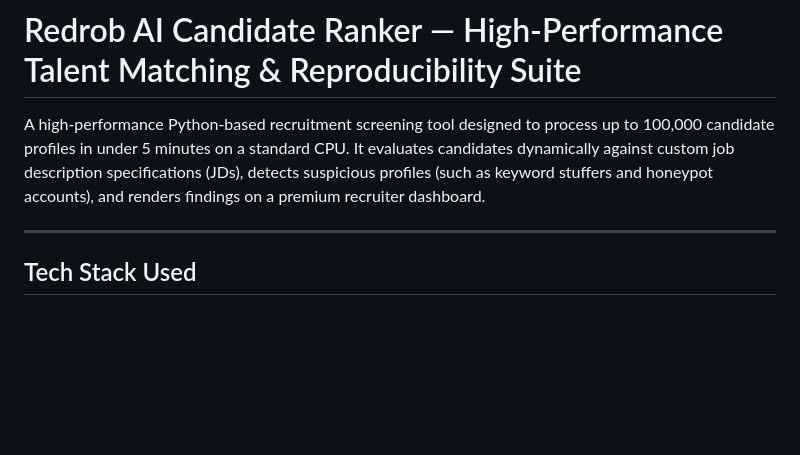
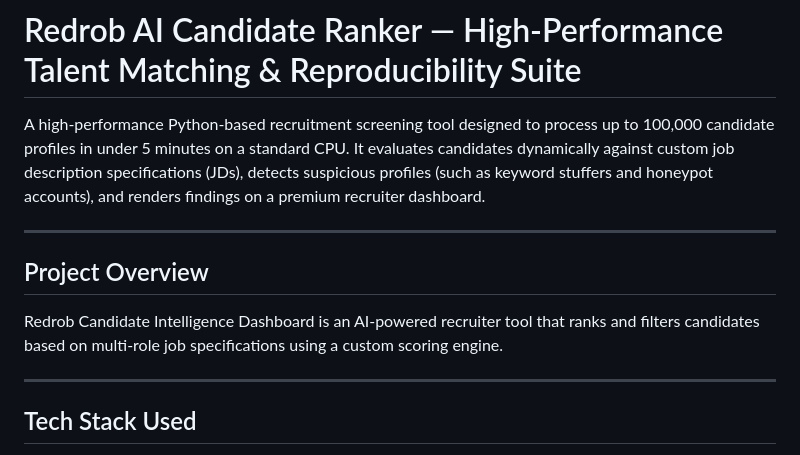
Before and after one commit to shashwathnaik-glitch/redrob-ranker, a Markdown page: README.md, the part around the change. Rendered like a GitHub page; blank space fills up the shorter version.

Commit message:
docs: add project overview section to README

```diff
--- a/README.md
+++ b/README.md
@@ -3,7 +3,10 @@
 A high-performance Python-based recruitment screening tool designed to process up to 100,000 candidate profiles in under 5 minutes on a standard CPU. It evaluates candidates dynamically against custom job description specifications (JDs), detects suspicious profiles (such as keyword stuffers and honeypot accounts), and renders findings on a premium recruiter dashboard.
 
 ---
+## Project Overview
+Redrob Candidate Intelligence Dashboard is an AI-powered recruiter tool that ranks and filters candidates based on multi-role job specifications using a custom scoring engine.
 
+---
 ## Tech Stack Used
 
 - **Backend**: FastAPI (Python 3.10+)
```
